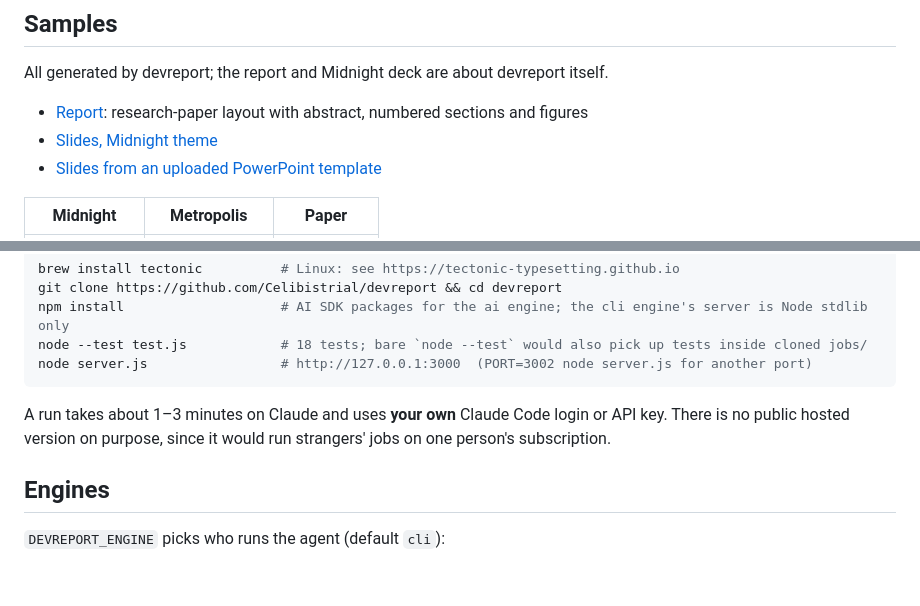
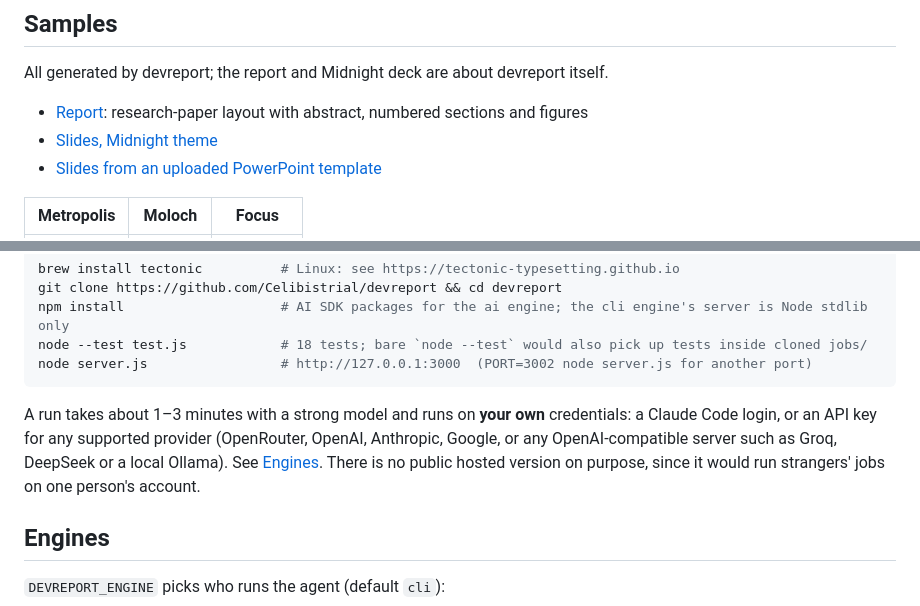
Before and after one commit to Celibistrial/devreport, a Markdown page: README.md, 2 parts joined by grey strips. Rendered like a GitHub page; blank space fills up the shorter version.

Commit message:
README: provider-neutral run note; theme gallery shows a chart slide in six themes

````diff
--- a/README.md
+++ b/README.md
@@ -12,5 +12,5 @@ All generated by devreport; the report and Midnight deck are about devreport its
 - [Slides, Midnight theme](samples/slides-midnight.pdf)
 - [Slides from an uploaded PowerPoint template](samples/slides-custom-template.pdf)
 
-| Midnight | Metropolis | Paper |
+| Metropolis | Moloch | Focus |
 |---|---|---|
@@ -74,7 +76,7 @@ node --test test.js            # 18 tests; bare `node --test` would also pick up
 node server.js                 # http://127.0.0.1:3000  (PORT=3002 node server.js for another port)
 ```
 
-A run takes about 1–3 minutes on Claude and uses **your own** Claude Code login or API key. There is no public hosted version on purpose, since it would run strangers' jobs on one person's subscription.
+A run takes about 1–3 minutes with a strong model and runs on **your own** credentials: a Claude Code login, or an API key for any supported provider (OpenRouter, OpenAI, Anthropic, Google, or any OpenAI-compatible server such as Groq, DeepSeek or a local Ollama). See [Engines](#engines). There is no public hosted version on purpose, since it would run strangers' jobs on one person's account.
 
 ## Engines
 
````
Also changed, not shown: other parts of README.md (+3 -1 lines).
